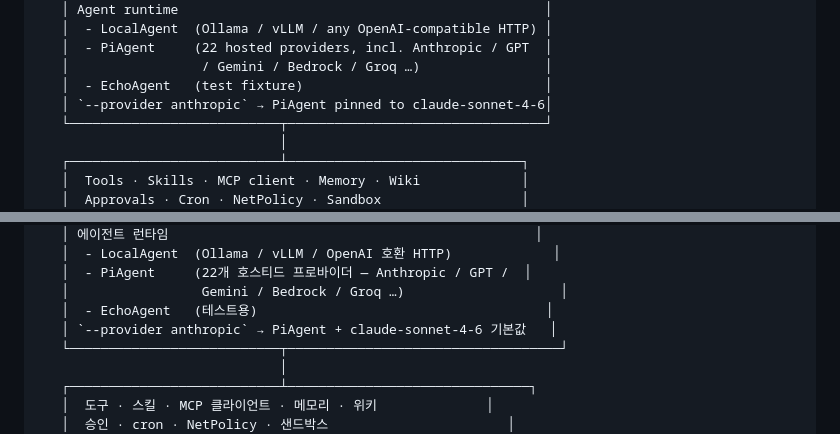
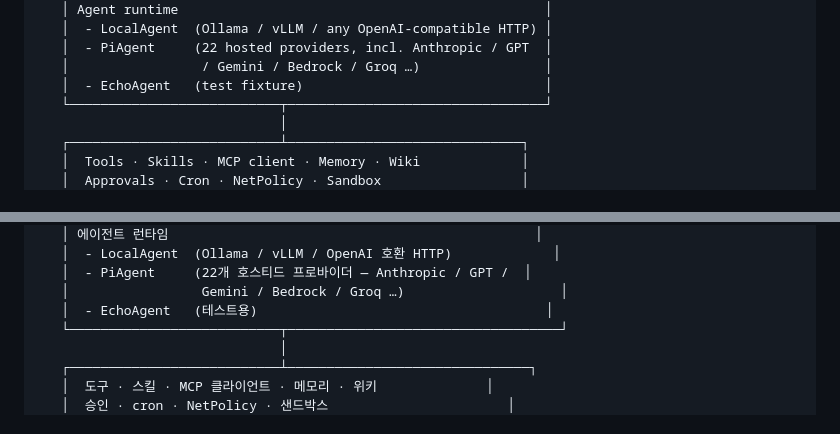
Before and after one commit to andreason21/oxenClaw, a Markdown page: README.md, 2 parts joined by grey strips. GitHub-like rendering.

Commit message:
docs: drop --provider anthropic shim note from architecture diagrams
It's a low-level CLI detail that doesn't belong in the high-level
architecture overview. The remaining "incl. Anthropic" mention on
the PiAgent line is enough to convey that hosted Claude is supported.
The full provider→model mapping lives in docs/ARCHITECTURE.md and
the README "Internal vLLM server" + provider sections.

Both en + ko diagrams stripped identically.

Co-Authored-By: Claude Opus 4.7 (1M context) <noreply@anthropic.com>

```diff
--- a/README.md
+++ b/README.md
@@ -195,7 +195,6 @@ sampyclaw message send --agent default "summarize today's news headlines"
    │  - PiAgent     (22 hosted providers, incl. Anthropic / GPT  │
    │                 / Gemini / Bedrock / Groq …)                │
    │  - EchoAgent   (test fixture)                               │
-   │ `--provider anthropic` → PiAgent pinned to claude-sonnet-4-6│
    └───────────────────────────┬─────────────────────────────────┘
                                │
    ┌───────────────────────────┴──────────────────────────────┐
@@ -541,7 +540,6 @@ sampyclaw message send --agent default "오늘 뉴스 헤드라인 요약해줘"
    │  - PiAgent     (22개 호스티드 프로바이더 — Anthropic / GPT /  │
    │                 Gemini / Bedrock / Groq …)                    │
    │  - EchoAgent   (테스트용)                                     │
-   │ `--provider anthropic` → PiAgent + claude-sonnet-4-6 기본값   │
    └───────────────────────────┬───────────────────────────────────┘
                                │
    ┌───────────────────────────┴───────────────────────────────┐
```
